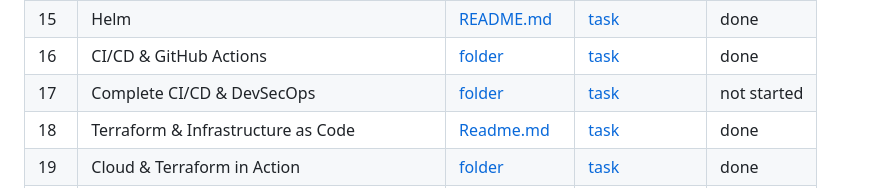
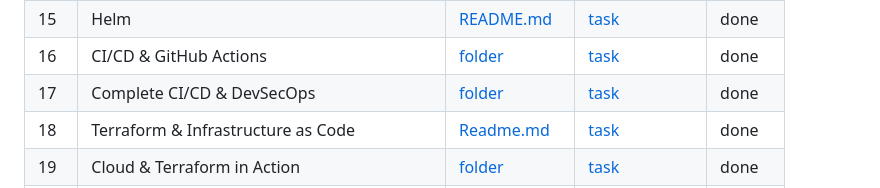
Before and after one commit to netram75/devops-heros, a Markdown page: README.md, the part around the change. Rendered like a GitHub page.

Commit message:
Mark session 17 done

```diff
--- a/README.md
+++ b/README.md
@@ -23,7 +23,7 @@ Update the status column as you go.
 | 14 | Kubernetes Troubleshooting | [README.md](session-14-kubernetes-troubleshooting/README.md) | [task](session-14-kubernetes-troubleshooting/task/) | done |
 | 15 | Helm | [README.md](session-15-helm/README.md) | [task](session-15-helm/task/) | done |
 | 16 | CI/CD & GitHub Actions | [folder](session-16-github-actions/) | [task](session-16-github-actions/task/) | done |
-| 17 | Complete CI/CD & DevSecOps | [folder](session-17-devsecops/) | [task](session-17-devsecops/task/) | not started |
+| 17 | Complete CI/CD & DevSecOps | [folder](session-17-devsecops/) | [task](session-17-devsecops/task/) | done |
 | 18 | Terraform & Infrastructure as Code | [Readme.md](session18-terraform-iac/Readme.md) | [task](session18-terraform-iac/task/) | done |
 | 19 | Cloud & Terraform in Action | [folder](session19-cloud-terraform/) | [task](session19-cloud-terraform/task/) | done |
 | 20 | Monitoring, Observability & GitOps | [folder](session20-monitoring-observability-gitops/) | [task](session20-monitoring-observability-gitops/task/) | done |
```
